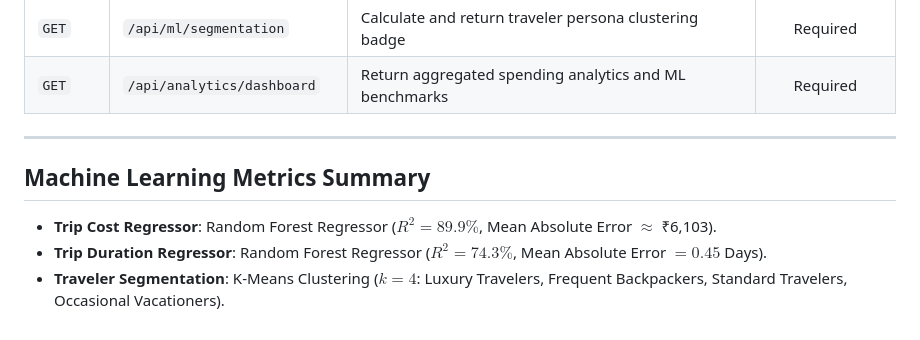
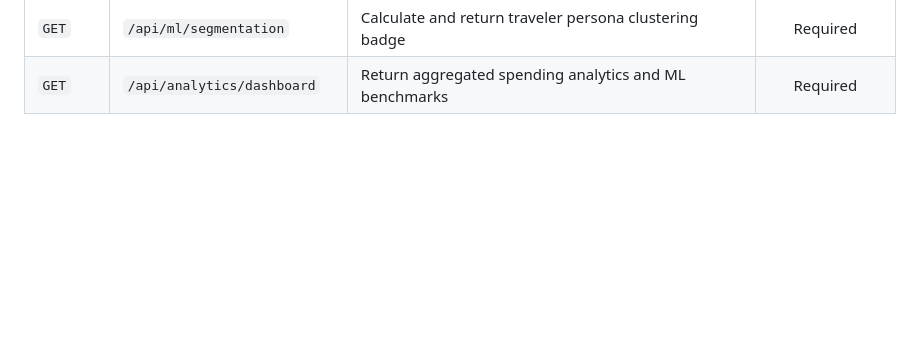
Before and after one commit to abhaysingh-10/TravelSenseAI, a Markdown page: README.md, the part around the change. Rendered like a GitHub page; blank space fills up the shorter version.

Commit message:
docs: remove machine learning metrics summary section from README

```diff
--- a/README.md
+++ b/README.md
@@ -233,11 +233,3 @@ flutter run
 | `POST` | `/api/ml/generate-itinerary` | Generate AI day-by-day itinerary via Google Gemini | Not Required |
 | `GET` | `/api/ml/segmentation` | Calculate and return traveler persona clustering badge | Required |
 | `GET` | `/api/analytics/dashboard` | Return aggregated spending analytics and ML benchmarks | Required |
-
----
-
-## Machine Learning Metrics Summary
-
-* **Trip Cost Regressor**: Random Forest Regressor ($R^2 = 89.9\%$, Mean Absolute Error $\approx$ ₹6,103).
-* **Trip Duration Regressor**: Random Forest Regressor ($R^2 = 74.3\%$, Mean Absolute Error $= 0.45$ Days).
-* **Traveler Segmentation**: K-Means Clustering ($k=4$: Luxury Travelers, Frequent Backpackers, Standard Travelers, Occasional Vacationers).
```
